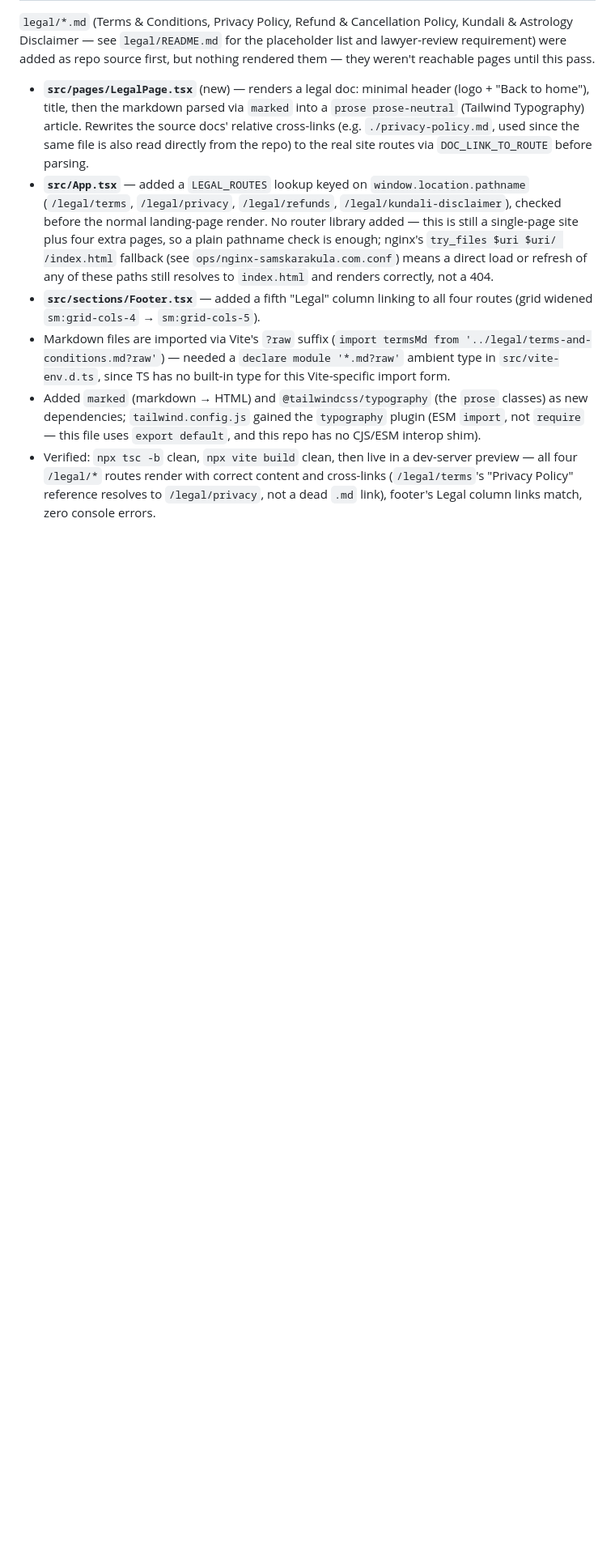
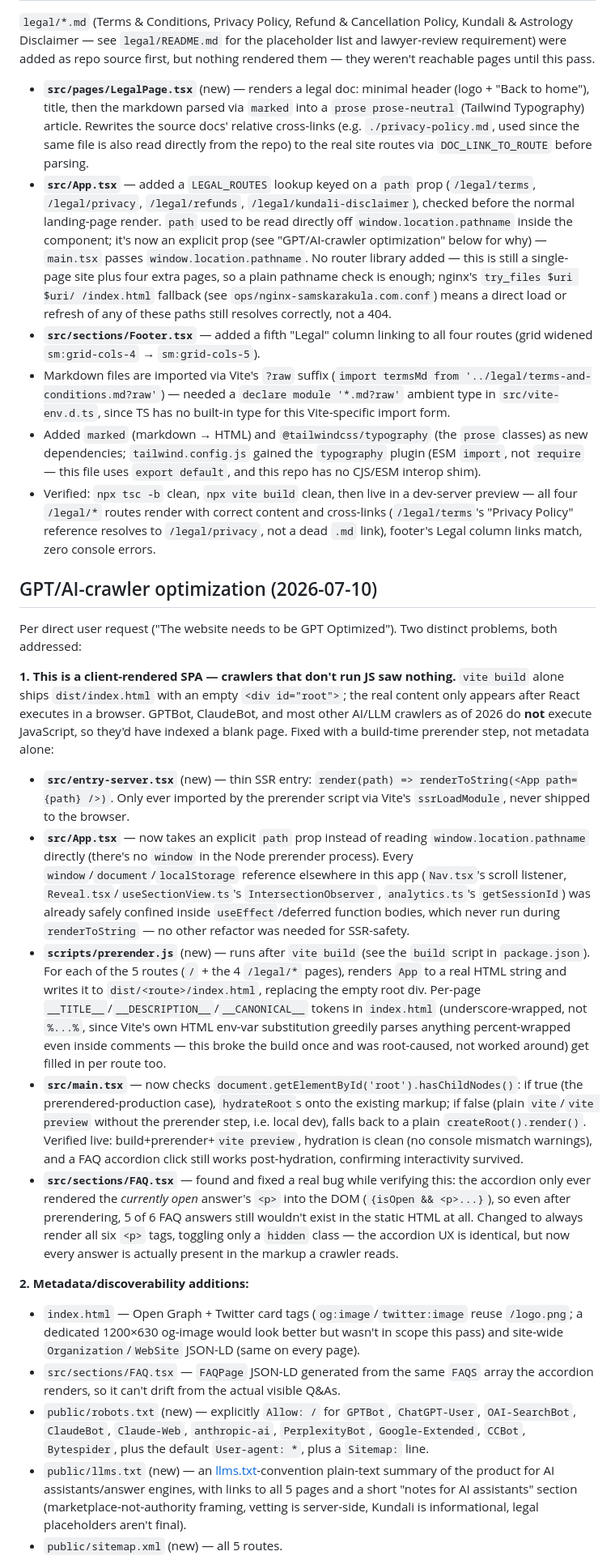
Before and after one commit to nitinadeshmukh/samskarakulaaweb, a Markdown page: CLAUDE.md, the part around one of its changes. Shown at 81% size. Rendered like a GitHub page; blank space fills up the shorter version.

Commit message:
docs: record GPT/AI-crawler optimization pass in CLAUDE.md

```diff
--- a/CLAUDE.md
+++ b/CLAUDE.md
@@ -114,8 +114,28 @@ Per direct user request ("implement Tailwind UI" across the whole product — cl
 `legal/*.md` (Terms & Conditions, Privacy Policy, Refund & Cancellation Policy, Kundali & Astrology Disclaimer — see `legal/README.md` for the placeholder list and lawyer-review requirement) were added as repo source first, but nothing rendered them — they weren't reachable pages until this pass.
 
 - **`src/pages/LegalPage.tsx`** (new) — renders a legal doc: minimal header (logo + "Back to home"), title, then the markdown parsed via `marked` into a `prose prose-neutral` (Tailwind Typography) article. Rewrites the source docs' relative cross-links (e.g. `./privacy-policy.md`, used since the same file is also read directly from the repo) to the real site routes via `DOC_LINK_TO_ROUTE` before parsing.
-- **`src/App.tsx`** — added a `LEGAL_ROUTES` lookup keyed on `window.location.pathname` (`/legal/terms`, `/legal/privacy`, `/legal/refunds`, `/legal/kundali-disclaimer`), checked before the normal landing-page render. No router library added — this is still a single-page site plus four extra pages, so a plain pathname check is enough; nginx's `try_files $uri $uri/ /index.html` fallback (see `ops/nginx-samskarakula.com.conf`) means a direct load or refresh of any of these paths still resolves to `index.html` and renders correctly, not a 404.
+- **`src/App.tsx`** — added a `LEGAL_ROUTES` lookup keyed on a `path` prop (`/legal/terms`, `/legal/privacy`, `/legal/refunds`, `/legal/kundali-disclaimer`), checked before the normal landing-page render. `path` used to be read directly off `window.location.pathname` inside the component; it's now an explicit prop (see "GPT/AI-crawler optimization" below for why) — `main.tsx` passes `window.location.pathname`. No router library added — this is still a single-page site plus four extra pages, so a plain pathname check is enough; nginx's `try_files $uri $uri/ /index.html` fallback (see `ops/nginx-samskarakula.com.conf`) means a direct load or refresh of any of these paths still resolves correctly, not a 404.
 - **`src/sections/Footer.tsx`** — added a fifth "Legal" column linking to all four routes (grid widened `sm:grid-cols-4` → `sm:grid-cols-5`).
 - Markdown files are imported via Vite's `?raw` suffix (`import termsMd from '../legal/terms-and-conditions.md?raw'`) — needed a `declare module '*.md?raw'` ambient type in `src/vite-env.d.ts`, since TS has no built-in type for this Vite-specific import form.
 - Added `marked` (markdown → HTML) and `@tailwindcss/typography` (the `prose` classes) as new dependencies; `tailwind.config.js` gained the `typography` plugin (ESM `import`, not `require` — this file uses `export default`, and this repo has no CJS/ESM interop shim).
 - Verified: `npx tsc -b` clean, `npx vite build` clean, then live in a dev-server preview — all four `/legal/*` routes render with correct content and cross-links (`/legal/terms`'s "Privacy Policy" reference resolves to `/legal/privacy`, not a dead `.md` link), footer's Legal column links match, zero console errors.
+
+## GPT/AI-crawler optimization (2026-07-10)
+
+Per direct user request ("The website needs to be GPT Optimized"). Two distinct problems, both addressed:
+
+**1. This is a client-rendered SPA — crawlers that don't run JS saw nothing.** `vite build` alone ships `dist/index.html` with an empty `<div id="root">`; the real content only appears after React executes in a browser. GPTBot, ClaudeBot, and most other AI/LLM crawlers as of 2026 do **not** execute JavaScript, so they'd have indexed a blank page. Fixed with a build-time prerender step, not metadata alone:
+
+- **`src/entry-server.tsx`** (new) — thin SSR entry: `render(path) => renderToString(<App path={path} />)`. Only ever imported by the prerender script via Vite's `ssrLoadModule`, never shipped to the browser.
+- **`src/App.tsx`** — now takes an explicit `path` prop instead of reading `window.location.pathname` directly (there's no `window` in the Node prerender process). Every `window`/`document`/`localStorage` reference elsewhere in this app (`Nav.tsx`'s scroll listener, `Reveal.tsx`/`useSectionView.ts`'s `IntersectionObserver`, `analytics.ts`'s `getSessionId`) was already safely confined inside `useEffect`/deferred function bodies, which never run during `renderToString` — no other refactor was needed for SSR-safety.
+- **`scripts/prerender.js`** (new) — runs after `vite build` (see the `build` script in `package.json`). For each of the 5 routes (`/` + the 4 `/legal/*` pages), renders `App` to a real HTML string and writes it to `dist/<route>/index.html`, replacing the empty root div. Per-page `__TITLE__`/`__DESCRIPTION__`/`__CANONICAL__` tokens in `index.html` (underscore-wrapped, not `%...%`, since Vite's own HTML env-var substitution greedily parses anything percent-wrapped even inside comments — this broke the build once and was root-caused, not worked around) get filled in per route too.
+- **`src/main.tsx`** — now checks `document.getElementById('root').hasChildNodes()`: if true (the prerendered-production case), `hydrateRoot`s onto the existing markup; if false (plain `vite`/`vite preview` without the prerender step, i.e. local dev), falls back to a plain `createRoot().render()`. Verified live: build+prerender+`vite preview`, hydration is clean (no console mismatch warnings), and a FAQ accordion click still works post-hydration, confirming interactivity survived.
+- **`src/sections/FAQ.tsx`** — found and fixed a real bug while verifying this: the accordion only ever rendered the *currently open* answer's `<p>` into the DOM (`{isOpen && <p>...}`), so even after prerendering, 5 of 6 FAQ answers still wouldn't exist in the static HTML at all. Changed to always render all six `<p>` tags, toggling only a `hidden` class — the accordion UX is identical, but now every answer is actually present in the markup a crawler reads.
+
+**2. Metadata/discoverability additions:**
+- `index.html` — Open Graph + Twitter card tags (`og:image`/`twitter:image` reuse `/logo.png`; a dedicated 1200×630 og-image would look better but wasn't in scope this pass) and site-wide `Organization`/`WebSite` JSON-LD (same on every page).
+- `src/sections/FAQ.tsx` — `FAQPage` JSON-LD generated from the same `FAQS` array the accordion renders, so it can't drift from the actual visible Q&As.
+- `public/robots.txt` (new) — explicitly `Allow: /` for `GPTBot`, `ChatGPT-User`, `OAI-SearchBot`, `ClaudeBot`, `Claude-Web`, `anthropic-ai`, `PerplexityBot`, `Google-Extended`, `CCBot`, `Bytespider`, plus the default `User-agent: *`, plus a `Sitemap:` line.
+- `public/llms.txt` (new) — an [llms.txt](https://llmstxt.org)-convention plain-text summary of the product for AI assistants/answer engines, with links to all 5 pages and a short "notes for AI assistants" section (marketplace-not-authority framing, vetting is server-side, Kundali is informational, legal placeholders aren't final).
+- `public/sitemap.xml` (new) — all 5 routes.
+
```
Also changed, not shown: other parts of CLAUDE.md (+1 -0 lines).
